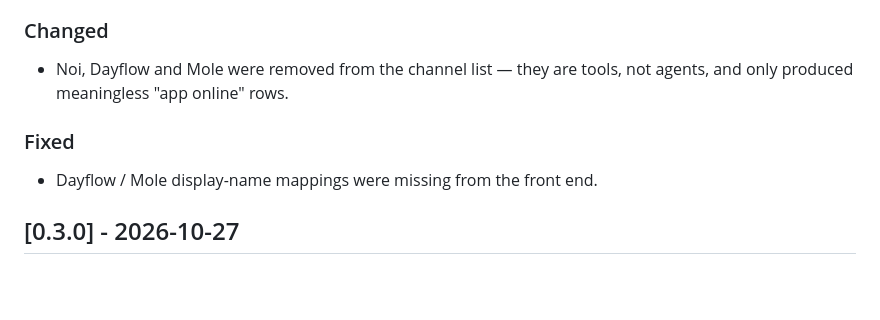
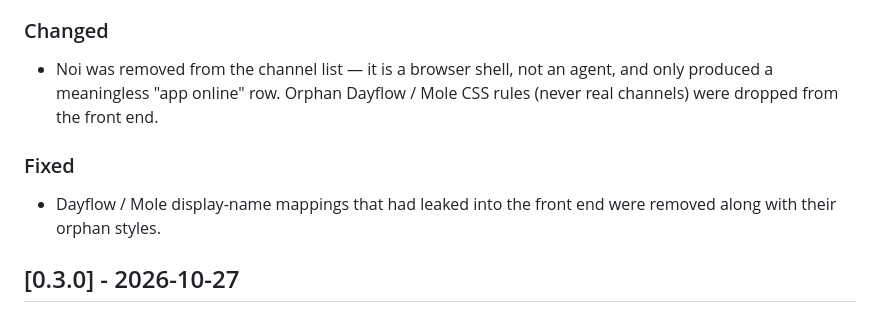
Before and after one commit to Jascenn/agent-task-panel, a Markdown page: CHANGELOG.md, the part around the change. GitHub-like rendering; blank space fills up the shorter version.

```diff
--- a/CHANGELOG.md
+++ b/CHANGELOG.md
@@ -18,11 +18,13 @@ All notable changes to this project will be documented in this file.
   channel is simply **Today**.
 
 ### Changed
-- Noi, Dayflow and Mole were removed from the channel list — they are tools, not agents, and only
-  produced meaningless "app online" rows.
+- Noi was removed from the channel list — it is a browser shell, not an agent, and only produced
+  a meaningless "app online" row. Orphan Dayflow / Mole CSS rules (never real channels) were
+  dropped from the front end.
 
 ### Fixed
-- Dayflow / Mole display-name mappings were missing from the front end.
+- Dayflow / Mole display-name mappings that had leaked into the front end were removed along with
+  their orphan styles.
 
 ## [0.3.0] - 2026-10-27
 
```
Also changed, not shown: README.md (+1 -1 lines), README.zh-CN.md (+1 -1 lines).
